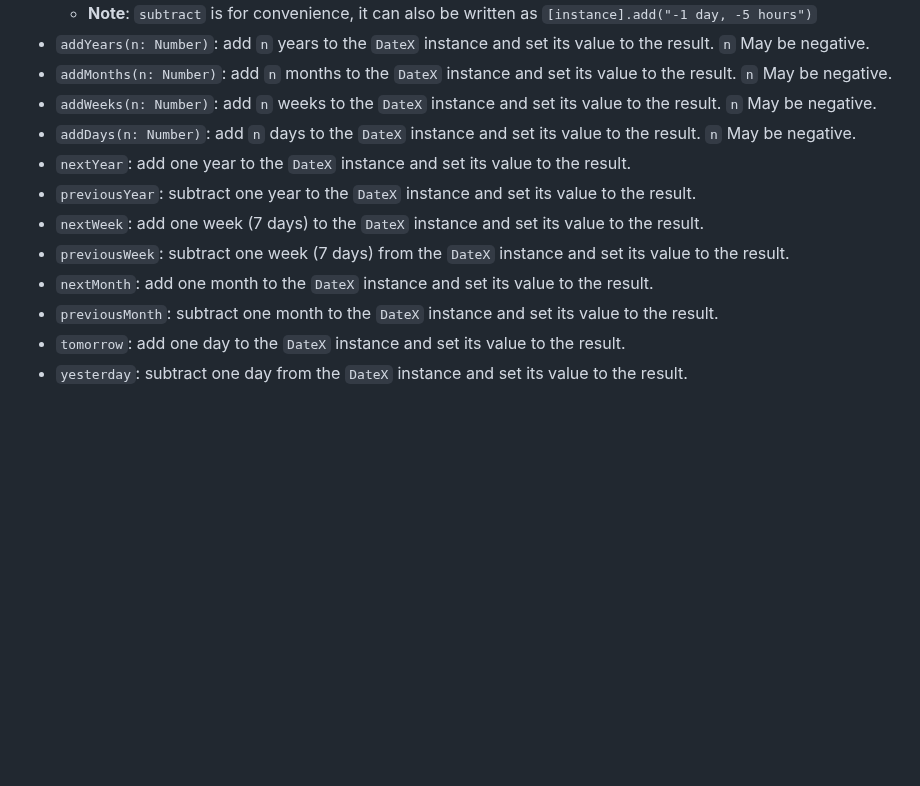
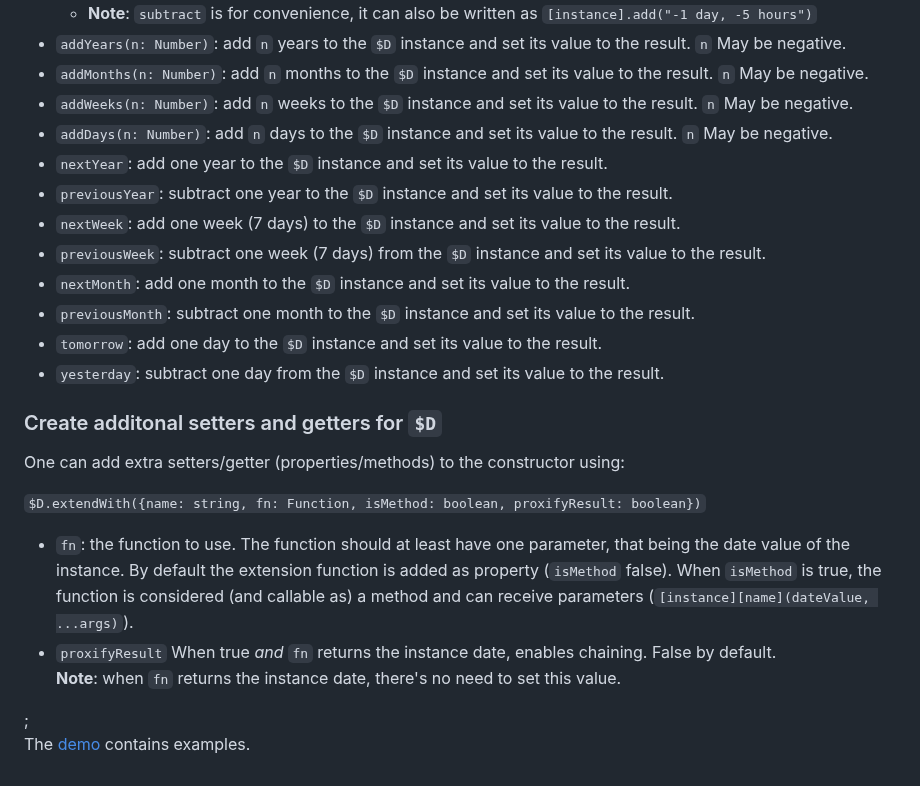
Before and after one commit to KooiInc/es-date-fiddler, a Markdown page: README.md, the part around one of its changes. Drawn GitHub-style; blank space fills up the shorter version.

Commit message:
redo readme

```diff
--- a/README.md
+++ b/README.md
@@ -140,13 +142,28 @@ See the [demo](https://kooiinc.github.io/es-date-fiddler/Demo/) for examples.
   - **Note**: `subtract` is for convenience, it can also be written as `[instance].add("-1 day, -5 hours")`
-- `addYears(n: Number)`: add `n` years to the `DateX` instance and set its value to the result. `n` May be  negative.
-- `addMonths(n: Number)`: add `n` months to the `DateX` instance and set its value to the result. `n` May be  negative.
-- `addWeeks(n: Number)`: add `n` weeks to the `DateX` instance and set its value to the result. `n` May be  negative.
-- `addDays(n: Number)`: add `n` days to the `DateX` instance and set its value to the result. `n` May be negative.
-- `nextYear`: add one year to the `DateX` instance and set its value to the result.
-- `previousYear`: subtract one year to the `DateX` instance and set its value to the result.
-- `nextWeek`: add one week (7 days) to the `DateX` instance and set its value to the result.
-- `previousWeek`: subtract one week (7 days) from the `DateX` instance  and set its value to the result.
-- `nextMonth`: add one month to the `DateX` instance and set its value to the result.
-- `previousMonth`: subtract one month to the `DateX` instance and set its value to the result.
-- `tomorrow`: add one day to the `DateX` instance and set its value to the result.
-- `yesterday`: subtract one day from the `DateX` instance and set its value to the result.
+- `addYears(n: Number)`: add `n` years to the `$D` instance and set its value to the result. `n` May be  negative.
+- `addMonths(n: Number)`: add `n` months to the `$D` instance and set its value to the result. `n` May be  negative.
+- `addWeeks(n: Number)`: add `n` weeks to the `$D` instance and set its value to the result. `n` May be  negative.
+- `addDays(n: Number)`: add `n` days to the `$D` instance and set its value to the result. `n` May be negative.
+- `nextYear`: add one year to the `$D` instance and set its value to the result.
+- `previousYear`: subtract one year to the `$D` instance and set its value to the result.
+- `nextWeek`: add one week (7 days) to the `$D` instance and set its value to the result.
+- `previousWeek`: subtract one week (7 days) from the `$D` instance  and set its value to the result.
+- `nextMonth`: add one month to the `$D` instance and set its value to the result.
+- `previousMonth`: subtract one month to the `$D` instance and set its value to the result.
+- `tomorrow`: add one day to the `$D` instance and set its value to the result.
+- `yesterday`: subtract one day from the `$D` instance and set its value to the result.
+
+### Create additonal setters and getters for `$D`
+One can add extra setters/getter (properties/methods) to the constructor using:
+
+`$D.extendWith({name: string, fn: Function, isMethod: boolean, proxifyResult: boolean})`
+
+<ul class="sub"><li><code>fn</code>: the function to use. The function should at least have one parameter,
+that being the date value of the instance. By default the extension function is added as property
+(<code>isMethod</code> false). When <code>isMethod</code> is true, the function
+is considered (and callable as) a method and can receive parameters (<code>[instance][name](dateValue, ...args)</code>).</li>
+<li><code>proxifyResult</code> When true <i>and</i> <code>fn</code> returns the instance date,
+enables chaining. False by default.
+<br><b>Note</b>: when <code>fn</code> returns the instance date, there's no need to set this value.</li></ul>;
+
+The [demo](https://kooiinc.github.io/es-date-fiddler/Demo/) contains examples.
```
Also changed, not shown: other parts of README.md (+33 -31 lines).
